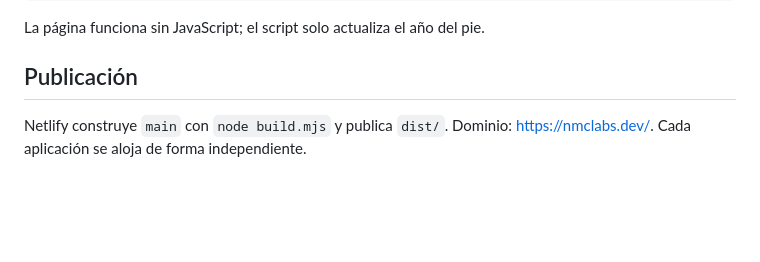
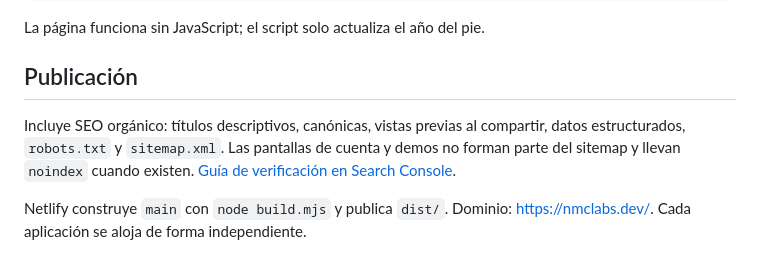
Before and after one commit to nelmarcoss/portfolio., a Markdown page: README.md, the part around the change. Rendered like a GitHub page; blank space fills up the shorter version.

```diff
--- a/README.md
+++ b/README.md
@@ -42,6 +42,8 @@ La página funciona sin JavaScript; el script solo actualiza el año del pie.
 
 ## Publicación
 
+Incluye SEO orgánico: títulos descriptivos, canónicas, vistas previas al compartir, datos estructurados, `robots.txt` y `sitemap.xml`. Las pantallas de cuenta y demos no forman parte del sitemap y llevan `noindex` cuando existen. [Guía de verificación en Search Console](https://github.com/nelmarcoss/portfolio./blob/main/docs/seo.md).
+
 Netlify construye `main` con `node build.mjs` y publica `dist/`. Dominio: https://nmclabs.dev/. Cada aplicación se aloja de forma independiente.
 
 ## Estructura
```
Also changed, not shown: docs/seo.md (added, +29 -0 lines), social-preview.png (added), 6 other files.
